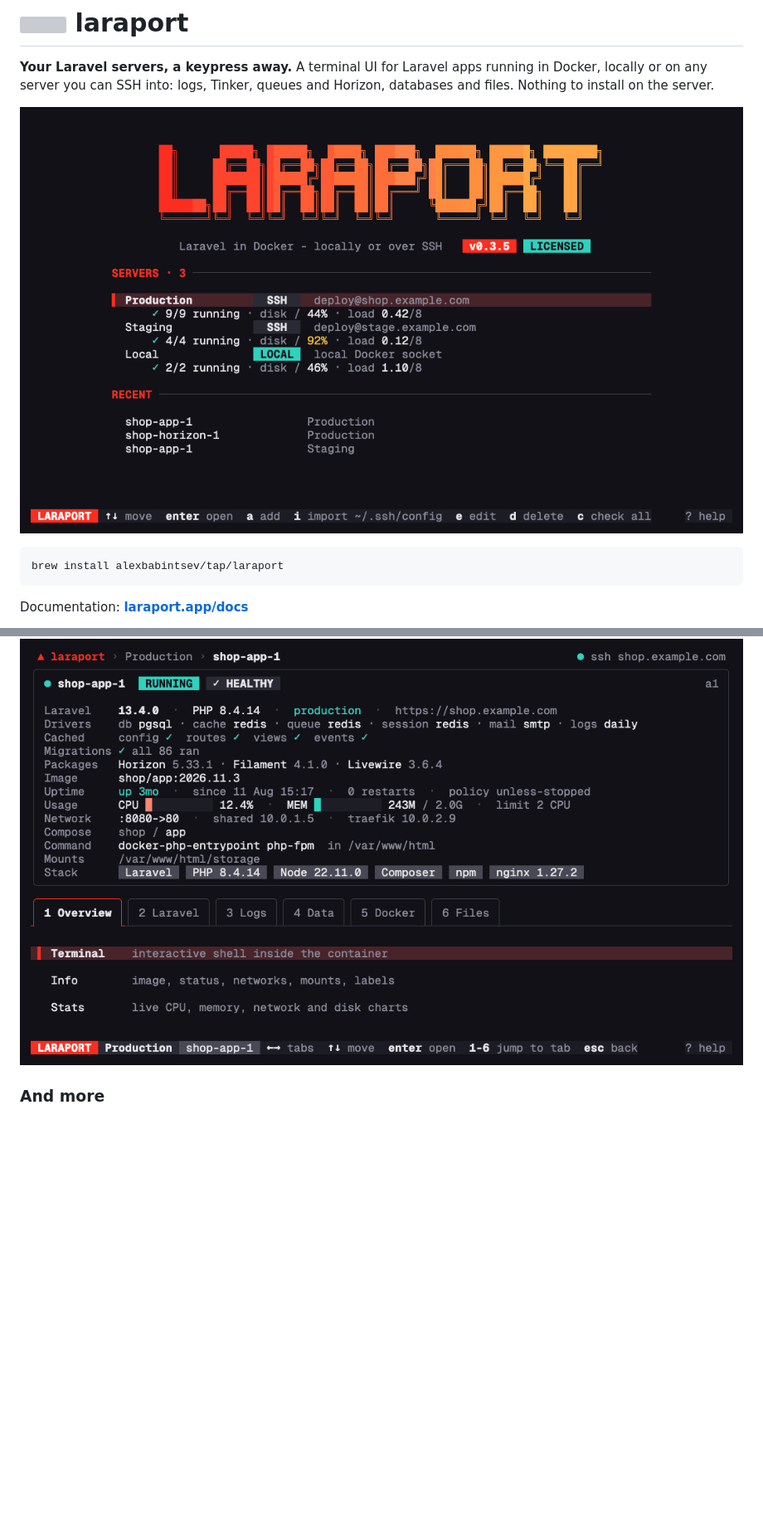
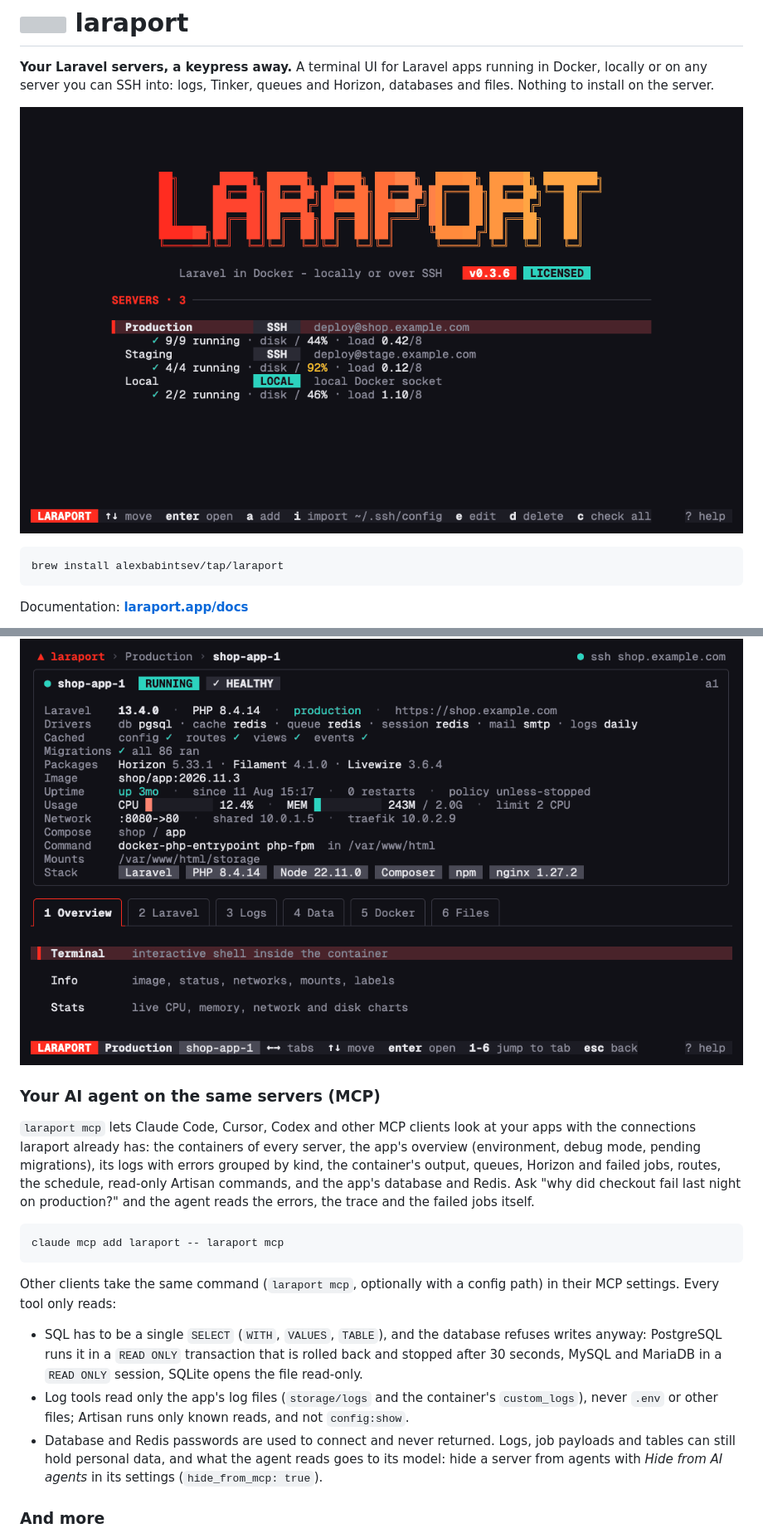
Before and after one commit to alexbabintsev/laraport, a Markdown page: README.md, 2 parts joined by grey strips. Shown at 83% size. Drawn GitHub-style; pictures changed too: docs/media/hero.gif; blank space fills up the shorter version; grey boxes are pictures that could not be loaded.

````diff
--- a/README.md
+++ b/README.md
@@ -91,6 +91,20 @@ Type an Artisan or Composer command (or its alias, `composer r`) and a space to
 
 ![queue:work's options listed as the command is typed, narrowed down with --q and put in with tab](docs/media/params.gif)
 
+### Your AI agent on the same servers (MCP)
+
+`laraport mcp` lets Claude Code, Cursor, Codex and other MCP clients look at your apps with the connections laraport already has: the containers of every server, the app's overview (environment, debug mode, pending migrations), its logs with errors grouped by kind, the container's output, queues, Horizon and failed jobs, routes, the schedule, read-only Artisan commands, and the app's database and Redis. Ask "why did checkout fail last night on production?" and the agent reads the errors, the trace and the failed jobs itself.
+
+```bash
+claude mcp add laraport -- laraport mcp
+```
+
+Other clients take the same command (`laraport mcp`, optionally with a config path) in their MCP settings. Every tool only reads:
+
+- SQL has to be a single `SELECT` (`WITH`, `VALUES`, `TABLE`), and the database refuses writes anyway: PostgreSQL runs it in a `READ ONLY` transaction that is rolled back and stopped after 30 seconds, MySQL and MariaDB in a `READ ONLY` session, SQLite opens the file read-only.
+- Log tools read only the app's log files (`storage/logs` and the container's `custom_logs`), never `.env` or other files; Artisan runs only known reads, and not `config:show`.
+- Database and Redis passwords are used to connect and never returned. Logs, job payloads and tables can still hold personal data, and what the agent reads goes to its model: hide a server from agents with *Hide from AI agents* in its settings (`hide_from_mcp: true`).
+
 ### And more
 
 - **Artisan, Composer and npm**: every command with its description and autocomplete; your own command groups in the config. `ctrl+t` runs the command in the terminal instead, for commands that ask questions (`make:filament-user`, Laravel Prompts).
````
Also changed, not shown: other parts of README.md (+2 -0 lines), CHANGELOG.md (+13 -0 lines), 1 other file.
